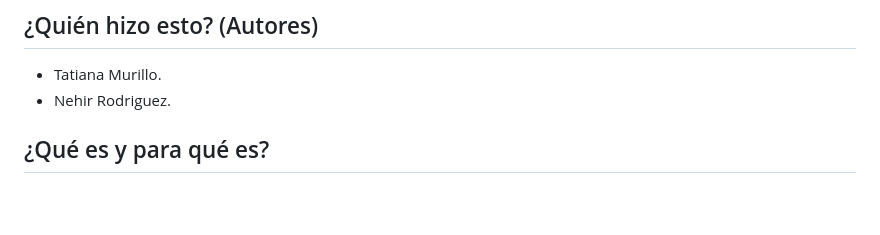
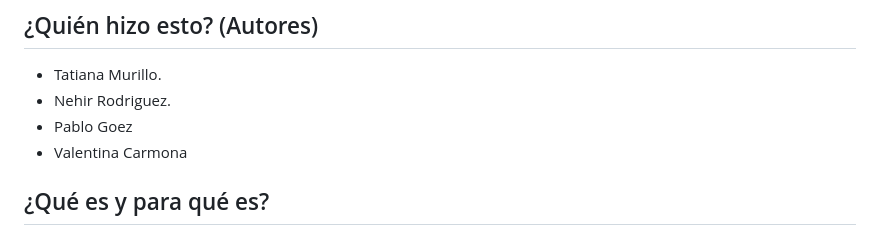
Before and after one commit to Tmurillo23/Calculadora_Impuestos_Aplicacion_Web, a Markdown page: README.md, the part around the change. GitHub-like rendering; blank space fills up the shorter version.

Commit message:
Update README.md
se corri

```diff
--- a/README.md
+++ b/README.md
@@ -4,6 +4,8 @@
 
 - Tatiana Murillo.
 - Nehir Rodriguez.
+- Pablo Goez
+- Valentina Carmona
 
 ## ¿Qué es y para qué es?
 
```
